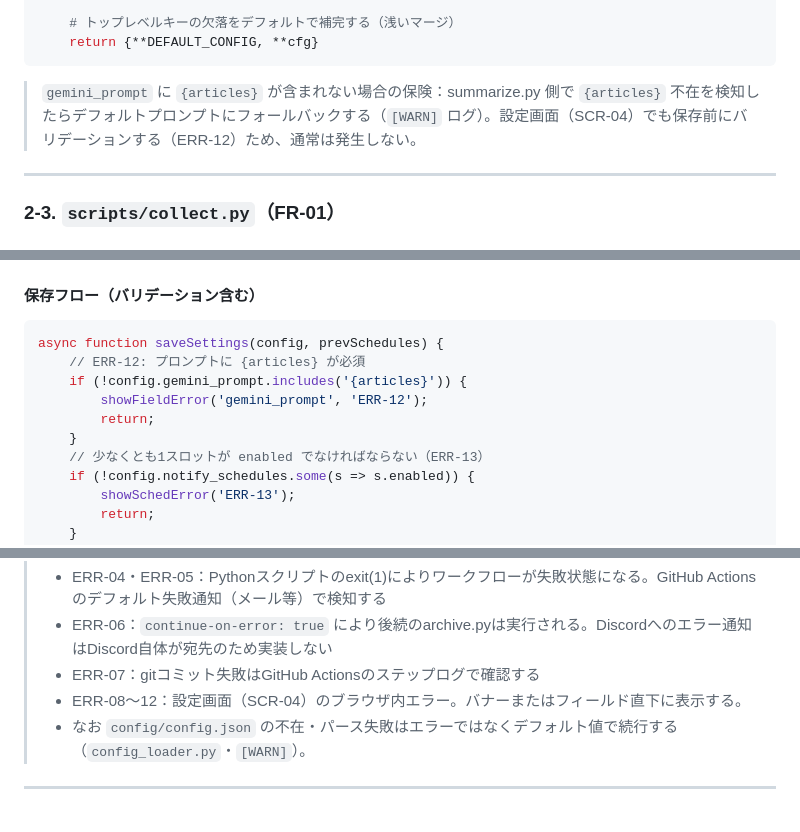
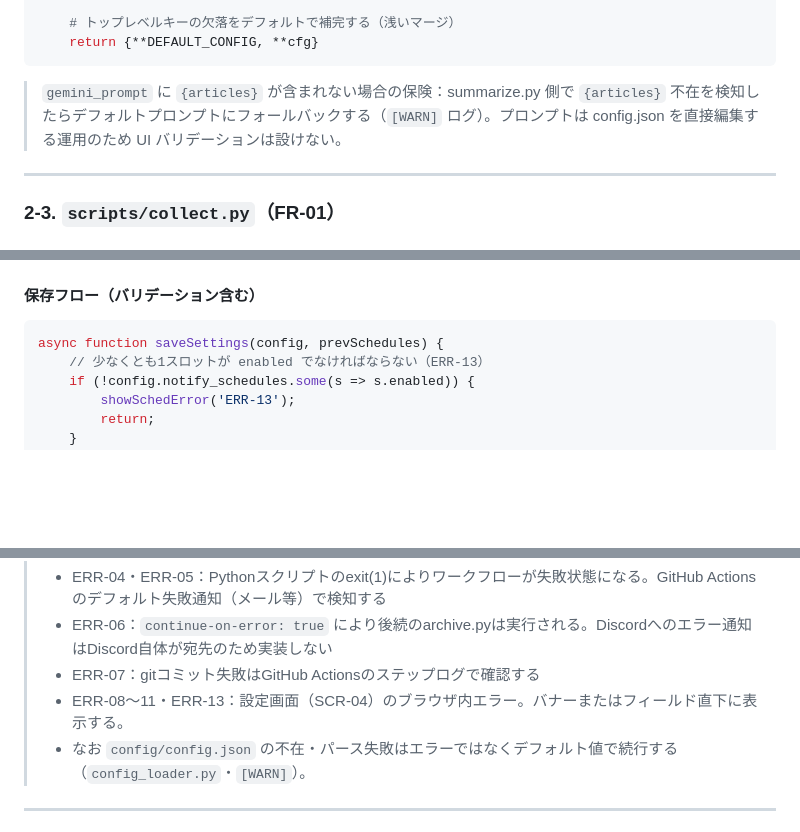
Before and after one commit to kenta2107sub-star/neura, a Markdown page: design/neura_detailed_design.md, 3 parts joined by grey strips. GitHub-like rendering; blank space fills up the shorter version.

````diff
--- a/design/neura_detailed_design.md
+++ b/design/neura_detailed_design.md
@@ -254,7 +254,7 @@ def load_config() -> AppConfig:
     return {**DEFAULT_CONFIG, **cfg}
 ```
 
-> `gemini_prompt` に `{articles}` が含まれない場合の保険：summarize.py 側で `{articles}` 不在を検知したらデフォルトプロンプトにフォールバックする（`[WARN]` ログ）。設定画面（SCR-04）でも保存前にバリデーションする（ERR-12）ため、通常は発生しない。
+> `gemini_prompt` に `{articles}` が含まれない場合の保険：summarize.py 側で `{articles}` 不在を検知したらデフォルトプロンプトにフォールバックする（`[WARN]` ログ）。プロンプトは config.json を直接編集する運用のため UI バリデーションは設けない。
 
 ---
 
@@ -1070,11 +1070,6 @@ async function ghPutWorkflow(newCronExpr) {
 
 ```javascript
 async function saveSettings(config, prevSchedules) {
-    // ERR-12: プロンプトに {articles} が必須
-    if (!config.gemini_prompt.includes('{articles}')) {
-        showFieldError('gemini_prompt', 'ERR-12');
-        return;
-    }
     // 少なくとも1スロットが enabled でなければならない（ERR-13）
     if (!config.notify_schedules.some(s => s.enabled)) {
         showSchedError('ERR-13');
@@ -1330,7 +1324,7 @@ jobs:
 > - ERR-04・ERR-05：Pythonスクリプトのexit(1)によりワークフローが失敗状態になる。GitHub Actionsのデフォルト失敗通知（メール等）で検知する
 > - ERR-06：`continue-on-error: true` により後続のarchive.pyは実行される。Discordへのエラー通知はDiscord自体が宛先のため実装しない
 > - ERR-07：gitコミット失敗はGitHub Actionsのステップログで確認する
-> - ERR-08〜12：設定画面（SCR-04）のブラウザ内エラー。バナーまたはフィールド直下に表示する。
+> - ERR-08〜11・ERR-13：設定画面（SCR-04）のブラウザ内エラー。バナーまたはフィールド直下に表示する。
 > - なお `config/config.json` の不在・パース失敗はエラーではなくデフォルト値で続行する（`config_loader.py`・`[WARN]`）。
 
 ---
````
Also changed, not shown: other parts of design/neura_detailed_design.md (+0 -1 lines), design/neura_basic_design.md (+1 -11 lines), design/neura_requirements.md (+1 -1 lines).
